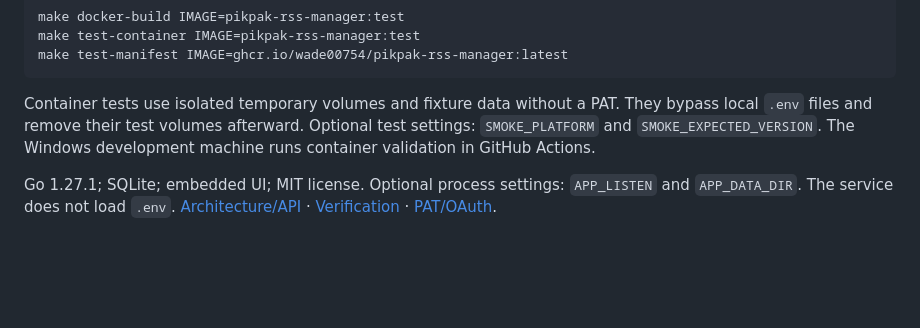
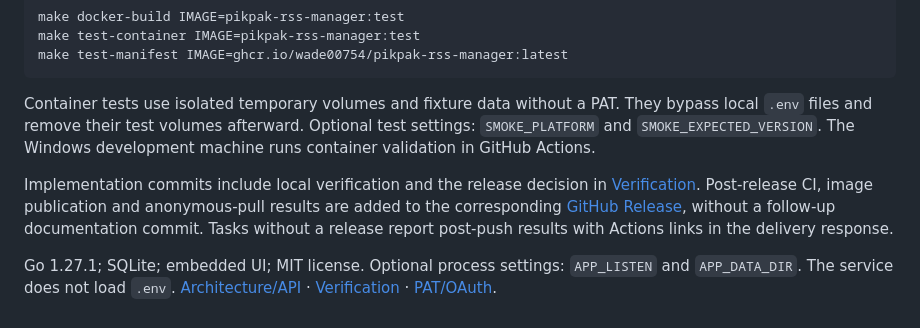
Before and after one commit to sago-cream/pikpak-rss-manager, a Markdown page: README.md, the part around the change. Drawn GitHub-style; blank space fills up the shorter version.

Commit message:
docs: record post-release verification in release notes [skip ci]

```diff
--- a/README.md
+++ b/README.md
@@ -67,4 +67,6 @@ make test-manifest IMAGE=ghcr.io/wade00754/pikpak-rss-manager:latest
 
 Container tests use isolated temporary volumes and fixture data without a PAT. They bypass local `.env` files and remove their test volumes afterward. Optional test settings: `SMOKE_PLATFORM` and `SMOKE_EXPECTED_VERSION`. The Windows development machine runs container validation in GitHub Actions.
 
+Implementation commits include local verification and the release decision in [Verification](docs/verification.md). Post-release CI, image publication and anonymous-pull results are added to the corresponding [GitHub Release](https://github.com/wade00754/pikpak-rss-manager/releases), without a follow-up documentation commit. Tasks without a release report post-push results with Actions links in the delivery response.
+
 Go 1.27.1; SQLite; embedded UI; MIT license. Optional process settings: `APP_LISTEN` and `APP_DATA_DIR`. The service does not load `.env`. [Architecture/API](docs/architecture.md) · [Verification](docs/verification.md) · [PAT/OAuth](docs/auth-comparison.md).
```
Also changed, not shown: AGENTS.md (+3 -3 lines), docs/verification.md (+6 -0 lines).
